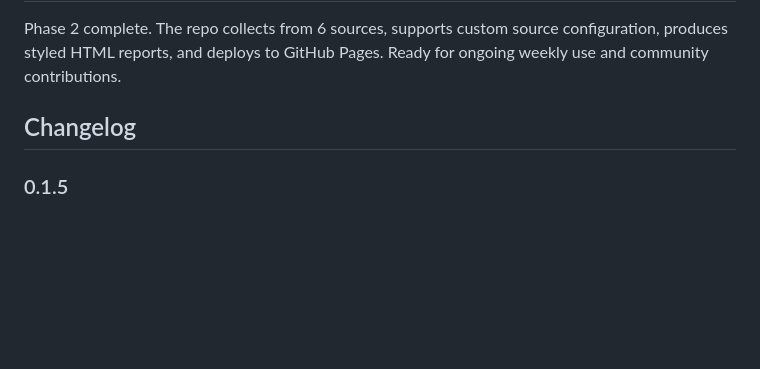
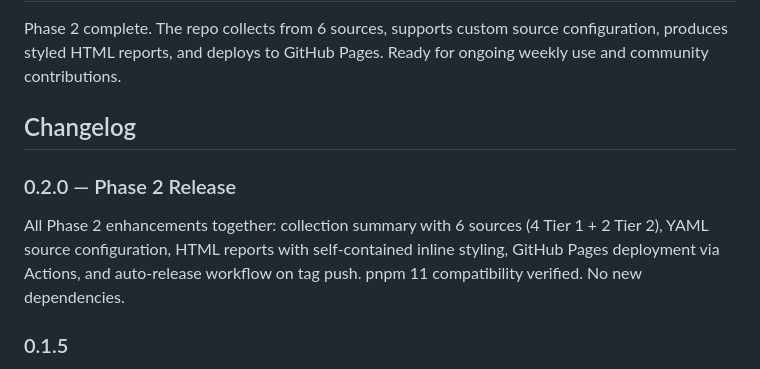
Before and after one commit to colorful-tones/wp-trend-watcher, a Markdown page: README.md, the part around the change. GitHub-like rendering; blank space fills up the shorter version.

Commit message:
docs: add v0.2.0 changelog entry for Phase 2 release

```diff
--- a/README.md
+++ b/README.md
@@ -108,6 +108,10 @@ Phase 2 complete. The repo collects from 6 sources, supports custom source confi
 
 ## Changelog
 
+### 0.2.0 — Phase 2 Release
+
+All Phase 2 enhancements together: collection summary with 6 sources (4 Tier 1 + 2 Tier 2), YAML source configuration, HTML reports with self-contained inline styling, GitHub Pages deployment via Actions, and auto-release workflow on tag push. pnpm 11 compatibility verified. No new dependencies.
+
 ### 0.1.5
 HTML report generation. `pnpm summarize` now produces self-contained HTML reports alongside Markdown. Index page auto-generated in `reports/`. GitHub Pages deployment via GitHub Actions workflow.
 
```
